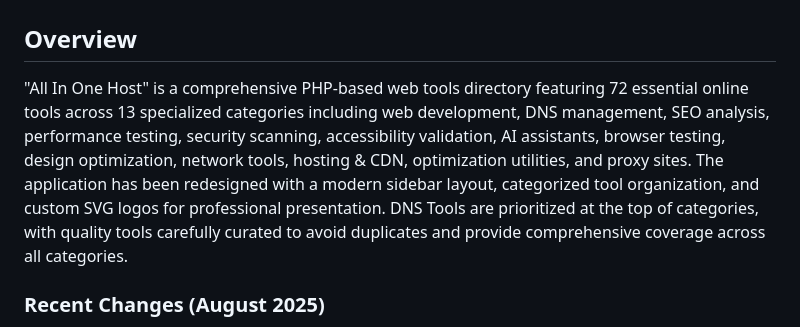
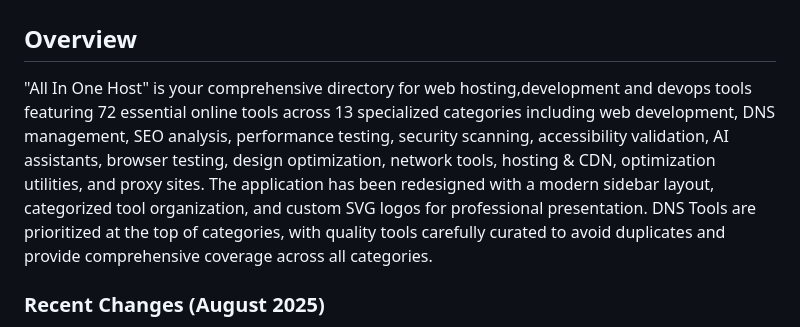
Before and after one commit to Robert-ya/allinone, a Markdown page: replit.md, the part around the change. GitHub-like rendering.

Commit message:
Update the tool directory's description to focus on hosting and devops
Update the replit.md file to reflect the new description of the web tools directory, emphasizing hosting and devops tools.

Replit-Commit-Author: Agent
Replit-Commit-Session-Id: 7f122031-ff73-4130-8ff5-4d6d3b3116ab
Replit-Commit-Checkpoint-Type: full_checkpoint
Replit-Commit-Screenshot-Url: https://storage.googleapis.com/screenshot-production-us-central1/5637e439-1fad-4987-bfe9-ca8ed35bac04/7f122031-ff73-4130-8ff5-4d6d3b3116ab/guoua8i

```diff
--- a/replit.md
+++ b/replit.md
@@ -2,7 +2,7 @@
 
 ## Overview
 
-"All In One Host" is a comprehensive PHP-based web tools directory featuring 72 essential online tools across 13 specialized categories including web development, DNS management, SEO analysis, performance testing, security scanning, accessibility validation, AI assistants, browser testing, design optimization, network tools, hosting & CDN, optimization utilities, and proxy sites. The application has been redesigned with a modern sidebar layout, categorized tool organization, and custom SVG logos for professional presentation. DNS Tools are prioritized at the top of categories, with quality tools carefully curated to avoid duplicates and provide comprehensive coverage across all categories.
+"All In One Host" is your comprehensive directory for web hosting,development and devops tools featuring 72 essential online tools across 13 specialized categories including web development, DNS management, SEO analysis, performance testing, security scanning, accessibility validation, AI assistants, browser testing, design optimization, network tools, hosting & CDN, optimization utilities, and proxy sites. The application has been redesigned with a modern sidebar layout, categorized tool organization, and custom SVG logos for professional presentation. DNS Tools are prioritized at the top of categories, with quality tools carefully curated to avoid duplicates and provide comprehensive coverage across all categories.
 
 ### Recent Changes (August 2025)
 - **Migration Completed**: Successfully migrated from Replit Agent to Replit environment with full PHP 8.2 compatibility
```
